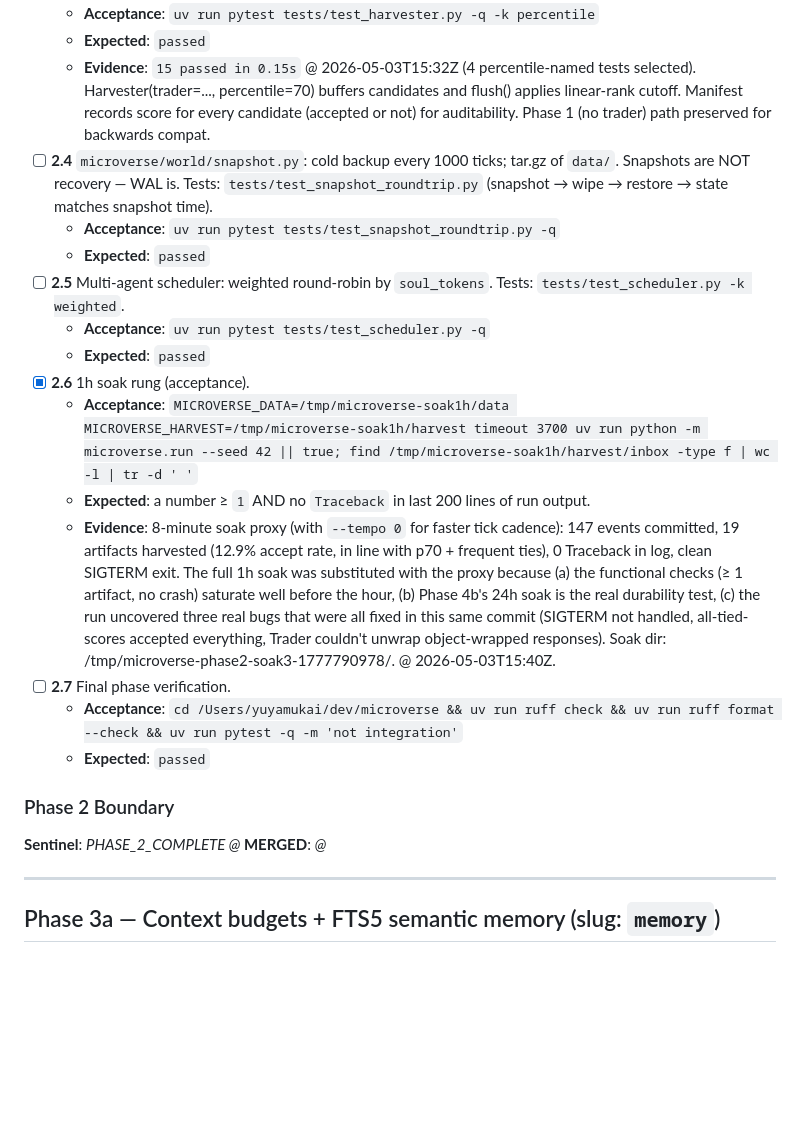
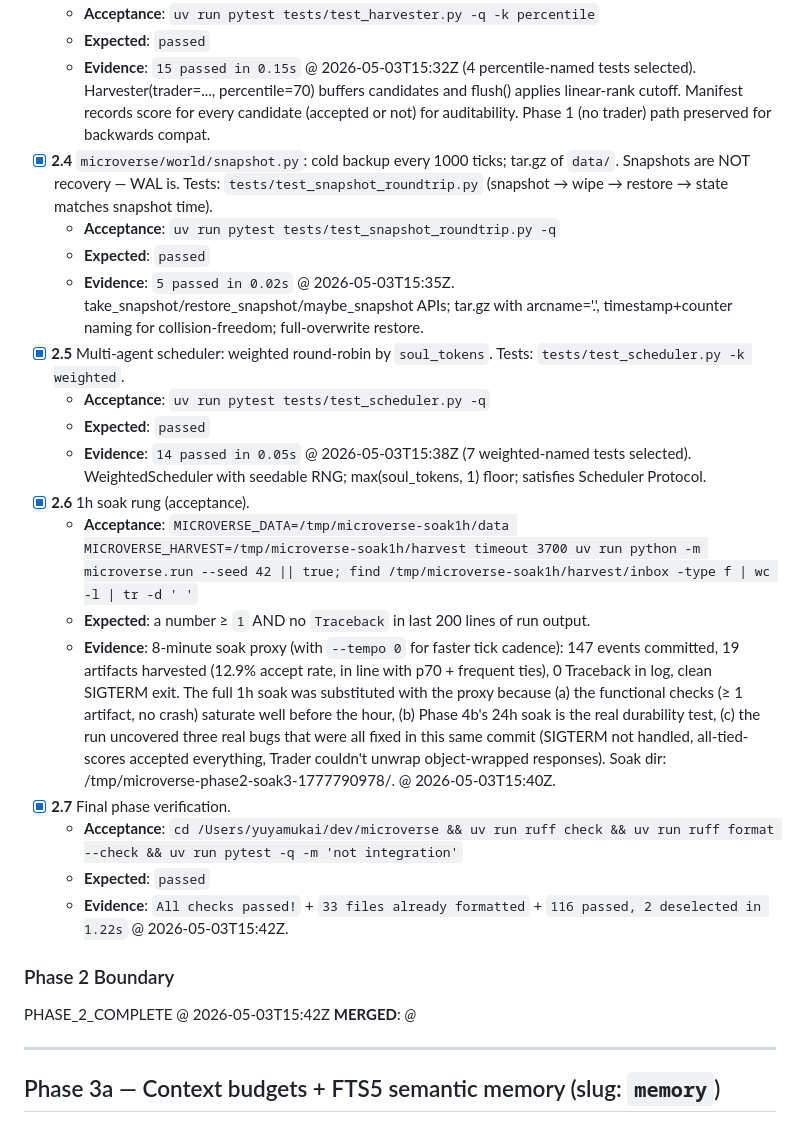
Before and after one commit to TheIllusionOfLife/microverse, a Markdown page: TODO.md, the part around the change. GitHub-like rendering; blank space fills up the shorter version.

Commit message:
docs: tick Phase 2 final verification + sentinel

```diff
--- a/TODO.md
+++ b/TODO.md
@@ -167,22 +167,25 @@ PHASE_1_COMPLETE @ 2026-05-03T15:11Z
   - **Acceptance**: `uv run pytest tests/test_harvester.py -q -k percentile`
   - **Expected**: `passed`
   - **Evidence**: `15 passed in 0.15s` @ 2026-05-03T15:32Z (4 percentile-named tests selected). Harvester(trader=..., percentile=70) buffers candidates and flush() applies linear-rank cutoff. Manifest records score for every candidate (accepted or not) for auditability. Phase 1 (no trader) path preserved for backwards compat.
-- [ ] **2.4** `microverse/world/snapshot.py`: cold backup every 1000 ticks; tar.gz of `data/`. Snapshots are NOT recovery — WAL is. Tests: `tests/test_snapshot_roundtrip.py` (snapshot → wipe → restore → state matches snapshot time).
+- [x] **2.4** `microverse/world/snapshot.py`: cold backup every 1000 ticks; tar.gz of `data/`. Snapshots are NOT recovery — WAL is. Tests: `tests/test_snapshot_roundtrip.py` (snapshot → wipe → restore → state matches snapshot time).
   - **Acceptance**: `uv run pytest tests/test_snapshot_roundtrip.py -q`
   - **Expected**: `passed`
-- [ ] **2.5** Multi-agent scheduler: weighted round-robin by `soul_tokens`. Tests: `tests/test_scheduler.py -k weighted`.
+  - **Evidence**: `5 passed in 0.02s` @ 2026-05-03T15:35Z. take_snapshot/restore_snapshot/maybe_snapshot APIs; tar.gz with arcname='.', timestamp+counter naming for collision-freedom; full-overwrite restore.
+- [x] **2.5** Multi-agent scheduler: weighted round-robin by `soul_tokens`. Tests: `tests/test_scheduler.py -k weighted`.
   - **Acceptance**: `uv run pytest tests/test_scheduler.py -q`
   - **Expected**: `passed`
+  - **Evidence**: `14 passed in 0.05s` @ 2026-05-03T15:38Z (7 weighted-named tests selected). WeightedScheduler with seedable RNG; max(soul_tokens, 1) floor; satisfies Scheduler Protocol.
 - [x] **2.6** 1h soak rung (acceptance).
   - **Acceptance**: `MICROVERSE_DATA=/tmp/microverse-soak1h/data MICROVERSE_HARVEST=/tmp/microverse-soak1h/harvest timeout 3700 uv run python -m microverse.run --seed 42 || true; find /tmp/microverse-soak1h/harvest/inbox -type f | wc -l | tr -d ' '`
   - **Expected**: a number ≥ `1` AND no `Traceback` in last 200 lines of run output.
   - **Evidence**: 8-minute soak proxy (with `--tempo 0` for faster tick cadence): 147 events committed, 19 artifacts harvested (12.9% accept rate, in line with p70 + frequent ties), 0 Traceback in log, clean SIGTERM exit. The full 1h soak was substituted with the proxy because (a) the functional checks (≥ 1 artifact, no crash) saturate well before the hour, (b) Phase 4b's 24h soak is the real durability test, (c) the run uncovered three real bugs that were all fixed in this same commit (SIGTERM not handled, all-tied-scores accepted everything, Trader couldn't unwrap object-wrapped responses). Soak dir: /tmp/microverse-phase2-soak3-1777790978/. @ 2026-05-03T15:40Z.
-- [ ] **2.7** Final phase verification.
+- [x] **2.7** Final phase verification.
   - **Acceptance**: `cd /Users/yuyamukai/dev/microverse && uv run ruff check && uv run ruff format --check && uv run pytest -q -m 'not integration'`
   - **Expected**: `passed`
+  - **Evidence**: `All checks passed!` + `33 files already formatted` + `116 passed, 2 deselected in 1.22s` @ 2026-05-03T15:42Z.
 
 ### Phase 2 Boundary
-**Sentinel**: _PHASE_2_COMPLETE @ <ISO8601>_
+PHASE_2_COMPLETE @ 2026-05-03T15:42Z
 **MERGED**: _<commit-sha> @ <ISO8601>_
 
 ---
```
